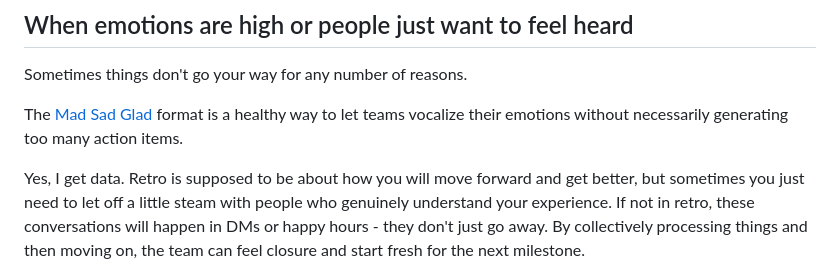
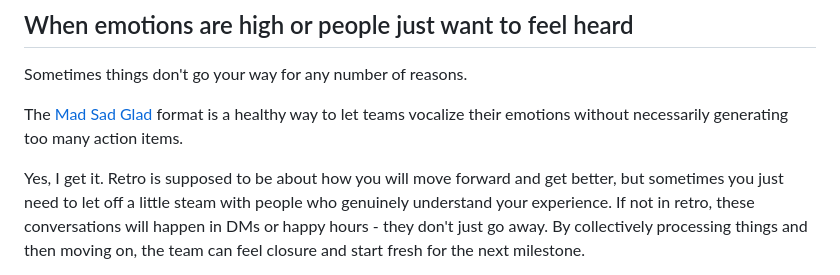
Before and after one commit to cvburgess/leadwithjoy.org, a Markdown page: src/posts/playbook-retro.md, the part around the change. Drawn GitHub-style.

```diff
--- a/src/posts/playbook-retro.md
+++ b/src/posts/playbook-retro.md
@@ -99,7 +99,7 @@ Sometimes things don't go your way for any number of reasons.
 The [Mad Sad Glad](/) format is a healthy way to let teams vocalize their
 emotions without necessarily generating too many action items.
 
-Yes, I get data. Retro is supposed to be about how you will move forward and get
+Yes, I get it. Retro is supposed to be about how you will move forward and get
 better, but sometimes you just need to let off a little steam with people who
 genuinely understand your experience. If not in retro, these conversations will
 happen in DMs or happy hours - they don't just go away. By collectively
```
